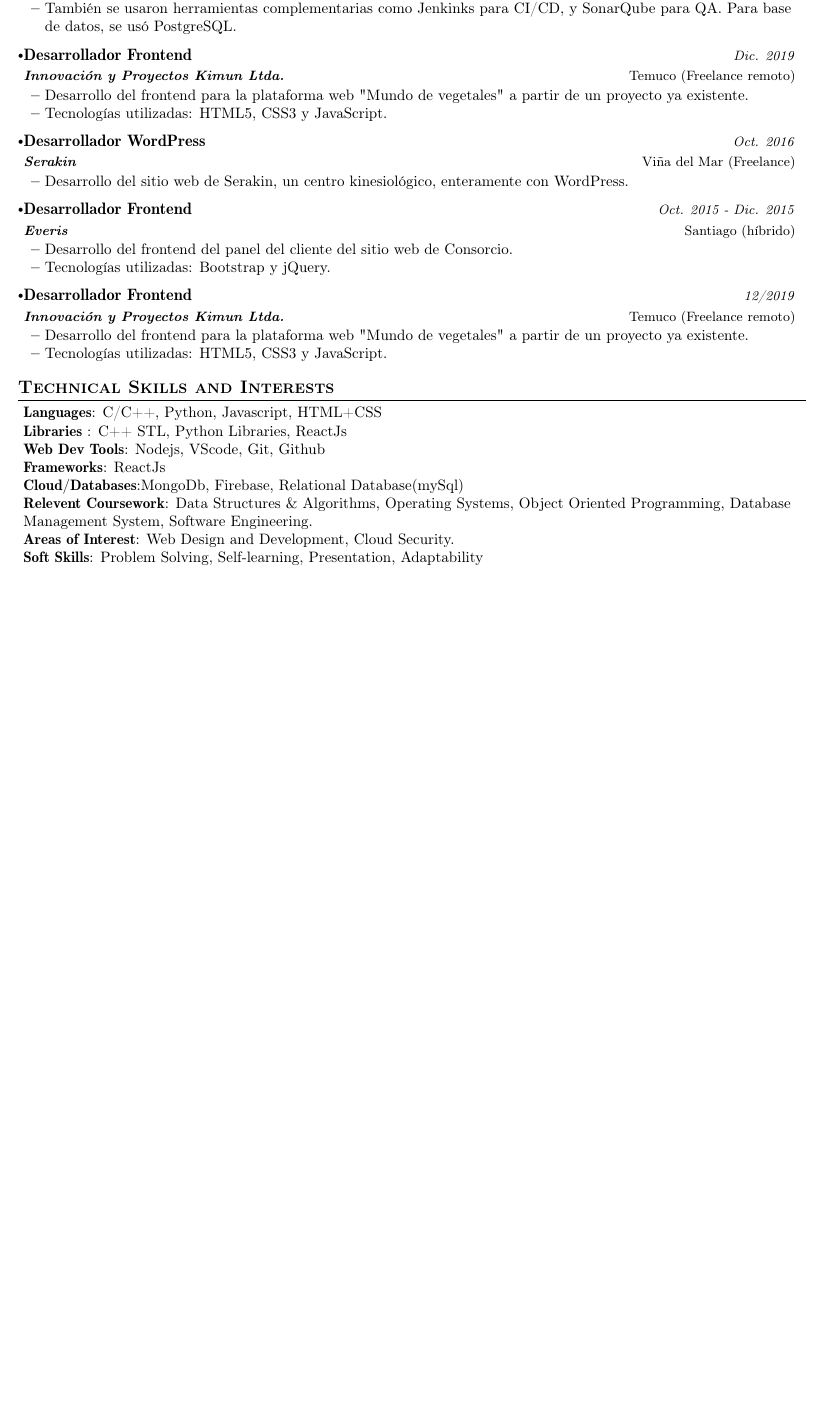
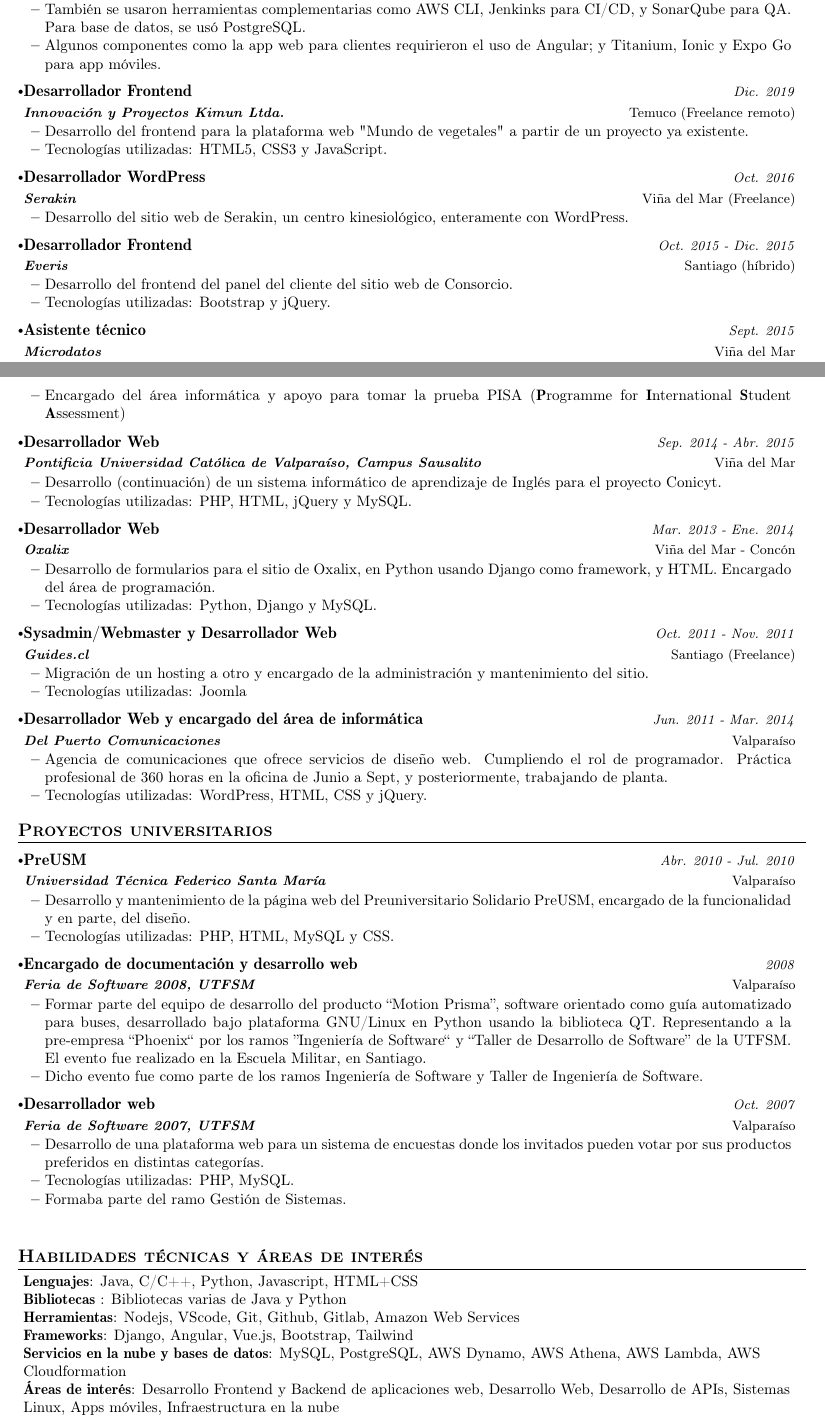
Before and after one commit to jorgicio/curriculumvitae, a LaTeX document (jorgepizarrocallejas-ats.tex): part of the page before the commit and two parts of pages 1 and 2 of 2 after it, the two joined at a grey line, cut so that both start at the same text, the shorter picture padded with empty space. Compiled offline with pdfLaTeX.

Commit message:
Actualizado CV ATS

```diff
--- a/jorgepizarrocallejas-ats.tex
+++ b/jorgepizarrocallejas-ats.tex
@@ -207,7 +215,8 @@
     \item {Empresa dedicada a proveer servicios informáticos orientados a la geolocalización de equipos GPS.}
     \item {Desarrollo de proyectos usando las tecnologías de AWS, principalmente Lambda, Codecommit, Cloudformation, Cloudwatch, etc.}
     \item {Casi todos los proyectos desarrollados fueron en Java, aunque también se usó Node.js para algunas lambdas.}
-    \item {También se usaron herramientas complementarias como Jenkinks para CI/CD, y SonarQube para QA. Para base de datos, se usó PostgreSQL.}
+    \item {También se usaron herramientas complementarias como AWS CLI, Jenkinks para CI/CD, y SonarQube para QA. Para base de datos, se usó PostgreSQL.}
+    \item {Algunos componentes como la app web para clientes requirieron el uso de Angular; y Titanium, Ionic y Expo Go para app móviles. }
     \resumeItemListEnd
 
     \vspace{-3.0mm}
@@ -245,12 +254,55 @@
     \vspace{-3.0mm}
 
     \resumeSubheading
-      {Desarrollador Frontend}{Temuco (Freelance remoto)}
-      {Innovación y Proyectos Kimun Ltda.}{12/2019}
+      {Asistente técnico}{Viña del Mar}
+      {Microdatos}{Sept. 2015}
       \vspace{-2.0mm}
       \resumeItemListStart
-    \item {Desarrollo del frontend para la plataforma web "Mundo de vegetales" a partir de un proyecto ya existente.}
-    \item {Tecnologías utilizadas: HTML5, CSS3 y JavaScript.}
+    \item {Encargado del área informática y apoyo para tomar la prueba PISA (\textbf{P}rogramme for \textbf{I}nternational \textbf{S}tudent \textbf{A}ssessment)}
+    \resumeItemListEnd
+
+    \vspace{-3.0mm}
+
+    \resumeSubheading
+      {Desarrollador Web}{Viña del Mar}
+      {Pontificia Universidad Católica de Valparaíso, Campus Sausalito}{Sep. 2014 - Abr. 2015}
+      \vspace{-2.0mm}
+      \resumeItemListStart
+    \item {Desarrollo (continuación) de un sistema informático de aprendizaje de Inglés para el proyecto Conicyt.}
+    \item {Tecnologías utilizadas: PHP, HTML, jQuery y MySQL.}
+    \resumeItemListEnd
+
+    \vspace{-3.0mm}
+
+    \resumeSubheading
+      {Desarrollador Web}{Viña del Mar - Concón}
+      {Oxalix}{Mar. 2013 - Ene. 2014}
+      \vspace{-2.0mm}
+      \resumeItemListStart
+    \item {Desarrollo de formularios para el sitio de Oxalix, en Python usando Django como framework, y HTML. Encargado del área de programación.}
+    \item {Tecnologías utilizadas: Python, Django y MySQL.}
+    \resumeItemListEnd
+
+    \vspace{-3.0mm}
+
+    \resumeSubheading
+      {Sysadmin/Webmaster y Desarrollador Web}{Santiago (Freelance)}
+      {Guides.cl}{Oct. 2011 - Nov. 2011}
+      \vspace{-2.0mm}
+      \resumeItemListStart
+    \item {Migración de un hosting a otro y encargado de la administración y mantenimiento del sitio.}
+    \item {Tecnologías utilizadas: Joomla}
+    \resumeItemListEnd
+
+    \vspace{-3.0mm}
+
+    \resumeSubheading
+      {Desarrollador Web y encargado del área de informática}{Valparaíso}
+      {Del Puerto Comunicaciones}{Jun. 2011 - Mar. 2014}
+      \vspace{-2.0mm}
+      \resumeItemListStart
+    \item {Agencia de comunicaciones que ofrece servicios de diseño web. Cumpliendo el rol de programador. Práctica profesional de 360 horas en la oficina de Junio a Sept, y posteriormente, trabajando de planta.}
+    \item {Tecnologías utilizadas: WordPress, HTML, CSS y jQuery.}
     \resumeItemListEnd
 
     \vspace{-3.0mm}
@@ -259,24 +311,65 @@
 \vspace{-5.5mm}
 
 
+\section{\textbf{Proyectos universitarios}}
 
+ \resumeSubHeadingListStart
+ 	\resumeSubheading
+      {PreUSM}{Valparaíso}
+      {Universidad Técnica Federico Santa María}{Abr. 2010 - Jul. 2010}
+      \vspace{-2.0mm}
+      \resumeItemListStart
+    \item {Desarrollo y mantenimiento de la página web del Preuniversitario Solidario PreUSM, encargado de la funcionalidad y en parte, del diseño.}
+    \item {Tecnologías utilizadas: PHP, HTML, MySQL y CSS.}
+    \resumeItemListEnd
+
+    \vspace{-3.0mm}
+
+	\resumeSubheading
+      {Encargado de documentación y desarrollo web}{Valparaíso}
+      {Feria de Software 2008, UTFSM}{2008}
+      \vspace{-2.0mm}
+      \resumeItemListStart
+    \item {Formar parte del equipo de desarrollo del producto ``Motion Prisma'', software orientado como
+guía automatizado para buses, desarrollado bajo plataforma GNU/Linux en Python usando la biblioteca QT.
+Representando a la pre-empresa ``Phoenix`` por los ramos ''Ingeniería de Software`` y
+``Taller de Desarrollo de Software'' de la UTFSM. El evento fue realizado en la Escuela Militar,
+en Santiago.}
+	\item {Dicho evento fue como parte de los ramos Ingeniería de Software y Taller de Ingeniería de Software.}
+    \resumeItemListEnd
+
+    \vspace{-3.0mm}
+
+    \resumeSubheading
+      {Desarrollador web}{Valparaíso}
+      {Feria de Software 2007, UTFSM }{Oct. 2007}
+      \vspace{-2.0mm}
+      \resumeItemListStart
+    \item {Desarrollo de una plataforma web para un sistema
+de encuestas donde los invitados pueden votar por sus productos preferidos en distintas categorías.}
+    \item {Tecnologías utilizadas: PHP, MySQL.}
+    \item {Formaba parte del ramo Gestión de Sistemas.}
+    \resumeItemListEnd
+
+    \vspace{-3.0mm}
+
+
+ \resumeSubHeadingListEnd
 
 
 
 
 %-----------Technical skills-----------------
-\section{\textbf{Technical Skills and Interests}}
+\section{\textbf{Habilidades técnicas y áreas de interés}}
  \begin{itemize}[leftmargin=0.05in, label={}]
     \small{\item{
-     \textbf{Languages}{: C/C++, Python, Javascript, HTML+CSS } \\
-     \textbf{Libraries }{: C++ STL, Python Libraries, ReactJs }\\
-     \textbf{Web Dev Tools}{: Nodejs, VScode, Git, Github } \\
-     \textbf{Frameworks}{: ReactJs } \\
-     \textbf{Cloud/Databases}{:MongoDb, Firebase, Relational Database(mySql) } \\
-
-     \textbf{Relevent Coursework}{: Data Structures \& Algorithms, Operating Systems, Object Oriented Programming, Database Management System, Software Engineering. } \\
-     \textbf{Areas of Interest}{: Web Design and Development, Cloud Security.} \\
-     \textbf{Soft Skills}{: Problem Solving, Self-learning, Presentation, Adaptability} \\
+     \textbf{Lenguajes}{: Java, C/C++, Python, Javascript, HTML+CSS } \\
+     \textbf{Bibliotecas }{: Bibliotecas varias de Java y Python }\\
+     \textbf{Herramientas}{: Nodejs, VScode, Git, Github, Gitlab, Amazon Web Services } \\
+     \textbf{Frameworks}{: Django, Angular, Vue.js, Bootstrap, Tailwind } \\
+     \textbf{Servicios en la nube y bases de datos}{: MySQL, PostgreSQL, AWS Dynamo, AWS Athena, AWS Lambda, AWS Cloudformation } \\
+     \textbf{Áreas de interés}{: Desarrollo Frontend y Backend de aplicaciones web, Desarrollo Web, Desarrollo de APIs, Sistemas Linux, Apps móviles, Infraestructura en la nube } \\
+     \textbf{Habilidades blandas}{: Resolución de problemas, Autodidacta, Adaptabilidad, Trabajo en equipo} \\
     }}
  \end{itemize}
  \vspace{-16pt}
```
Also changed, not shown: jorgepizarrocallejas-ats.pdf, jorgepizarrocallejas-ats.tex (42 more changed lines), 4 other files.
